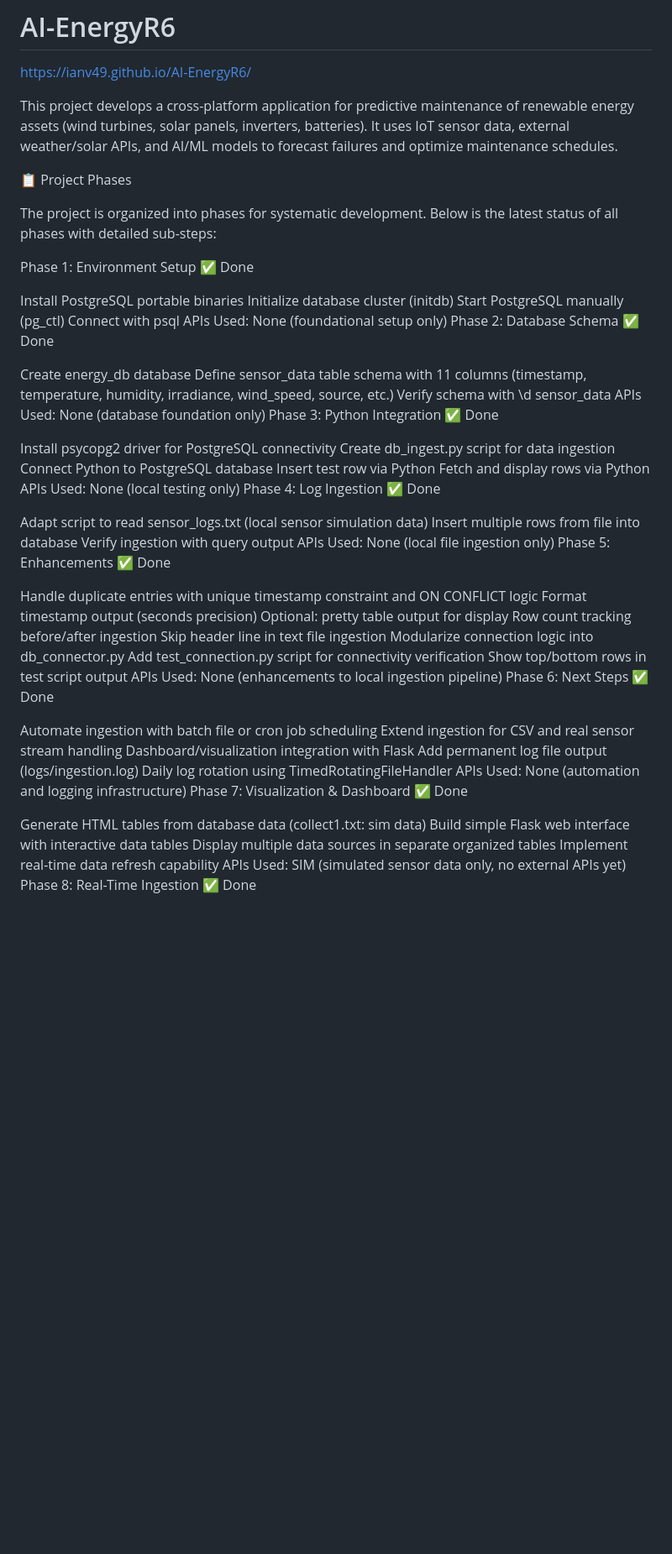
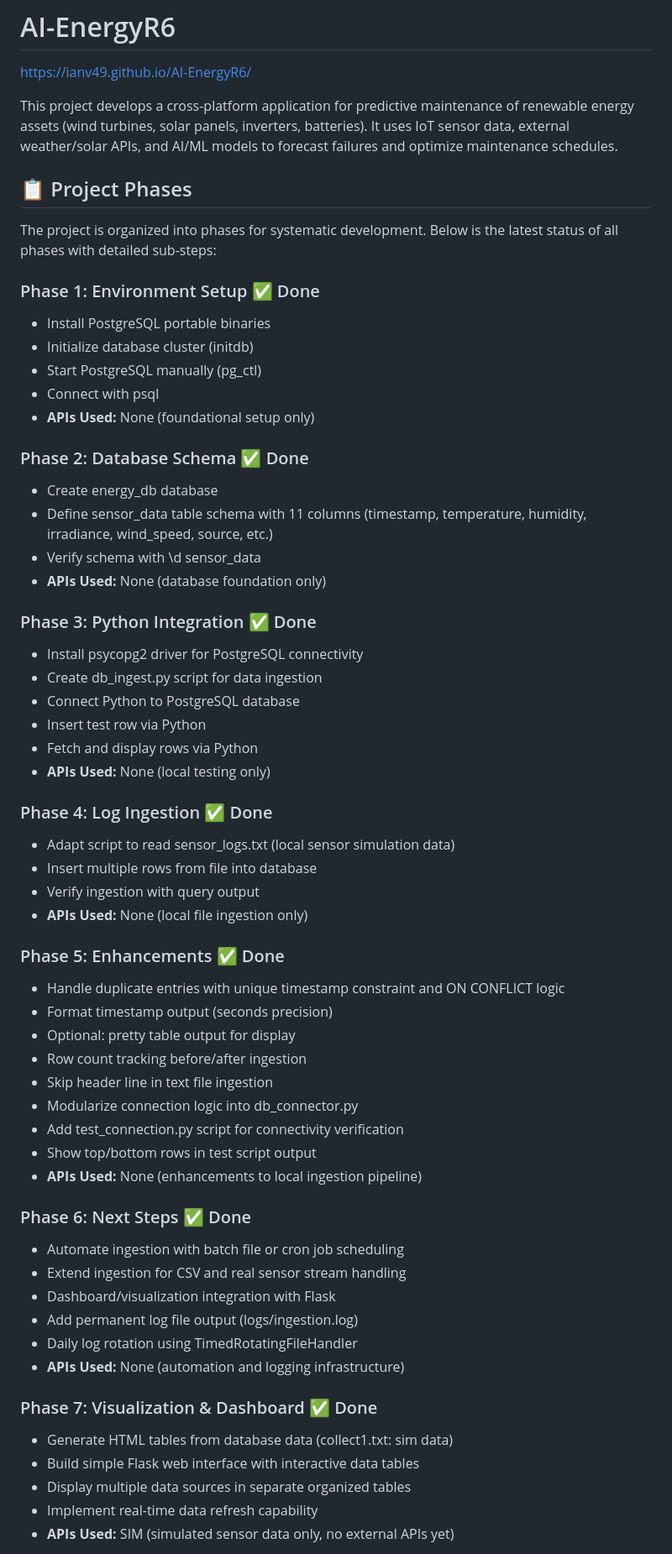
Before and after one commit to ianv49/AI-EnergyR6, a Markdown page: README.md, the part around one of its changes. Shown at 84% size. Rendered like a GitHub page; blank space fills up the shorter version.

Commit message:
add phases info

```diff
--- a/README.md
+++ b/README.md
@@ -3,62 +3,61 @@ https://ianv49.github.io/AI-EnergyR6/
 
 This project develops a cross-platform application for predictive maintenance of renewable energy assets (wind turbines, solar panels, inverters, batteries). It uses IoT sensor data, external weather/solar APIs, and AI/ML models to forecast failures and optimize maintenance schedules.
 
-📋 Project Phases
+## 📋 Project Phases
 
 The project is organized into phases for systematic development. Below is the latest status of all phases with detailed sub-steps:
 
-Phase 1: Environment Setup ✅ Done
+### Phase 1: Environment Setup ✅ Done
+- Install PostgreSQL portable binaries
+- Initialize database cluster (initdb)
+- Start PostgreSQL manually (pg_ctl)
+- Connect with psql
+- **APIs Used:** None (foundational setup only)
 
-Install PostgreSQL portable binaries
-Initialize database cluster (initdb)
-Start PostgreSQL manually (pg_ctl)
-Connect with psql
-APIs Used: None (foundational setup only)
-Phase 2: Database Schema ✅ Done
+### Phase 2: Database Schema ✅ Done
+- Create energy_db database
+- Define sensor_data table schema with 11 columns (timestamp, temperature, humidity, irradiance, wind_speed, source, etc.)
+- Verify schema with \d sensor_data
+- **APIs Used:** None (database foundation only)
 
-Create energy_db database
-Define sensor_data table schema with 11 columns (timestamp, temperature, humidity, irradiance, wind_speed, source, etc.)
-Verify schema with \d sensor_data
-APIs Used: None (database foundation only)
-Phase 3: Python Integration ✅ Done
+### Phase 3: Python Integration ✅ Done
+- Install psycopg2 driver for PostgreSQL connectivity
+- Create db_ingest.py script for data ingestion
+- Connect Python to PostgreSQL database
+- Insert test row via Python
+- Fetch and display rows via Python
+- **APIs Used:** None (local testing only)
 
-Install psycopg2 driver for PostgreSQL connectivity
-Create db_ingest.py script for data ingestion
-Connect Python to PostgreSQL database
-Insert test row via Python
-Fetch and display rows via Python
-APIs Used: None (local testing only)
-Phase 4: Log Ingestion ✅ Done
+### Phase 4: Log Ingestion ✅ Done
+- Adapt script to read sensor_logs.txt (local sensor simulation data)
+- Insert multiple rows from file into database
+- Verify ingestion with query output
+- **APIs Used:** None (local file ingestion only)
 
-Adapt script to read sensor_logs.txt (local sensor simulation data)
-Insert multiple rows from file into database
-Verify ingestion with query output
-APIs Used: None (local file ingestion only)
-Phase 5: Enhancements ✅ Done
+### Phase 5: Enhancements ✅ Done
+- Handle duplicate entries with unique timestamp constraint and ON CONFLICT logic
+- Format timestamp output (seconds precision)
+- Optional: pretty table output for display
+- Row count tracking before/after ingestion
+- Skip header line in text file ingestion
+- Modularize connection logic into db_connector.py
+- Add test_connection.py script for connectivity verification
+- Show top/bottom rows in test script output
+- **APIs Used:** None (enhancements to local ingestion pipeline)
 
-Handle duplicate entries with unique timestamp constraint and ON CONFLICT logic
-Format timestamp output (seconds precision)
-Optional: pretty table output for display
-Row count tracking before/after ingestion
-Skip header line in text file ingestion
-Modularize connection logic into db_connector.py
-Add test_connection.py script for connectivity verification
-Show top/bottom rows in test script output
-APIs Used: None (enhancements to local ingestion pipeline)
-Phase 6: Next Steps ✅ Done
+### Phase 6: Next Steps ✅ Done
+- Automate ingestion with batch file or cron job scheduling
+- Extend ingestion for CSV and real sensor stream handling
+- Dashboard/visualization integration with Flask
+- Add permanent log file output (logs/ingestion.log)
+- Daily log rotation using TimedRotatingFileHandler
+- **APIs Used:** None (automation and logging infrastructure)
 
-Automate ingestion with batch file or cron job scheduling
-Extend ingestion for CSV and real sensor stream handling
-Dashboard/visualization integration with Flask
-Add permanent log file output (logs/ingestion.log)
-Daily log rotation using TimedRotatingFileHandler
-APIs Used: None (automation and logging infrastructure)
-Phase 7: Visualization & Dashboard ✅ Done
+### Phase 7: Visualization & Dashboard ✅ Done
+- Generate HTML tables from database data (collect1.txt: sim data)
+- Build simple Flask web interface with interactive data tables
+- Display multiple data sources in separate organized tables
+- Implement real-time data refresh capability
+- **APIs Used:** SIM (simulated sensor data only, no external APIs yet)
 
-Generate HTML tables from database data (collect1.txt: sim data)
-Build simple Flask web interface with interactive data tables
-Display multiple data sources in separate organized tables
-Implement real-time data refresh capability
-APIs Used: SIM (simulated sensor data only, no external APIs yet)
-Phase 8: Real-Time Ingestion ✅ Done
 
```
Also changed, not shown: other parts of README.md (+168 -163 lines).
